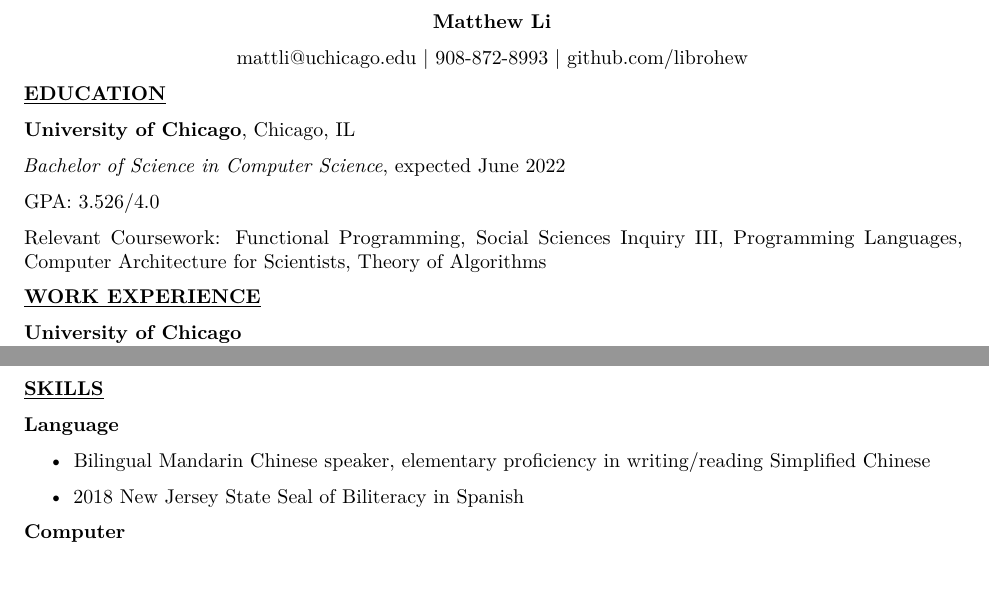
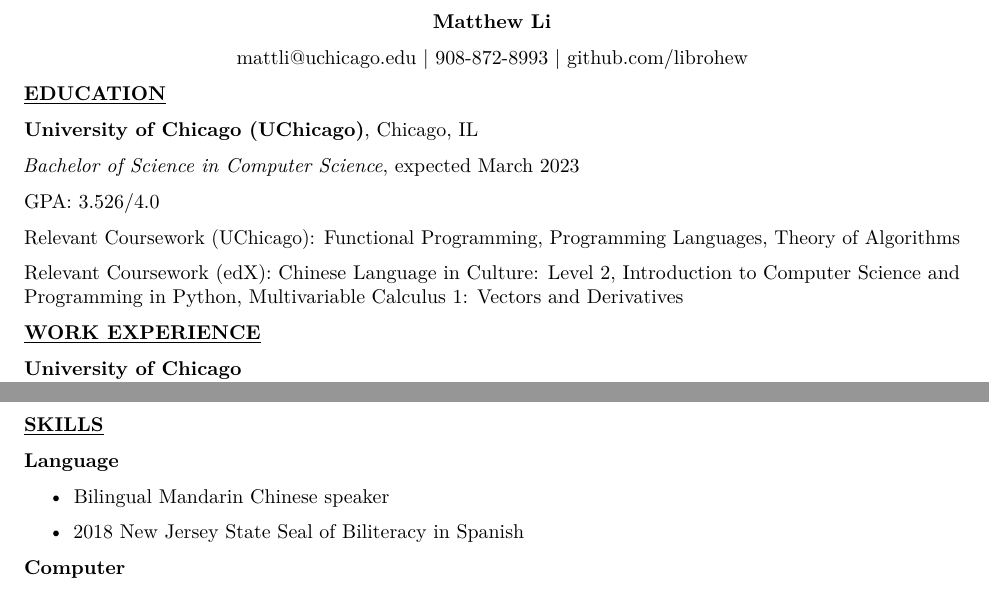
Before and after one commit to librohew/Resume, a LaTeX document (main.tex): two parts of the page, joined at a grey line, cut so that both start at the same text. Compiled offline with pdfLaTeX.

Commit message:
Updated resume with edX certifications

```diff
--- a/main.tex
+++ b/main.tex
@@ -77,15 +77,17 @@
 
 \textbf{\underline{EDUCATION}}
 
-\textbf{University of Chicago}, Chicago, IL
+\textbf{University of Chicago (UChicago)}, Chicago, IL
 
-\emph{Bachelor of Science in Computer Science}, expected June 2022
+\emph{Bachelor of Science in Computer Science}, expected March 2023
 
 GPA: 3.526/4.0
 
-Relevant Coursework: Functional Programming, Social Sciences Inquiry
-III, Programming Languages, Computer Architecture for Scientists, Theory
-of Algorithms
+Relevant Coursework (UChicago): Functional Programming, %Social Sciences Inquiry III%
+Programming Languages, % Computer Architecture for Scientists,
+Theory of Algorithms
+
+Relevant Coursework (edX): \href{https://courses.edx.org/certificates/dfd4b97d29cd408a985d6453a40d5424}{Chinese Language in Culture: Level 2}, \href{https://courses.edx.org/certificates/6b651e19ead94fcab76c5acb0e125f86}{Introduction to Computer Science and Programming in Python}, \href{https://courses.edx.org/certificates/427a45b7df034c2a9fb085b0993bdec0}{Multivariable Calculus 1: Vectors and Derivatives}
 
 \textbf{\underline{WORK EXPERIENCE}}
 
@@ -161,8 +163,7 @@
 
 \begin{itemize}
 \item
-  Bilingual Mandarin Chinese speaker, elementary proficiency in
-  writing/reading Simplified Chinese
+  Bilingual Mandarin Chinese speaker
 \item
   2018 New Jersey State Seal of Biliteracy in Spanish
 \end{itemize}
```
Also changed, not shown: StaticResume.pdf (added), main.pdf (deleted).
